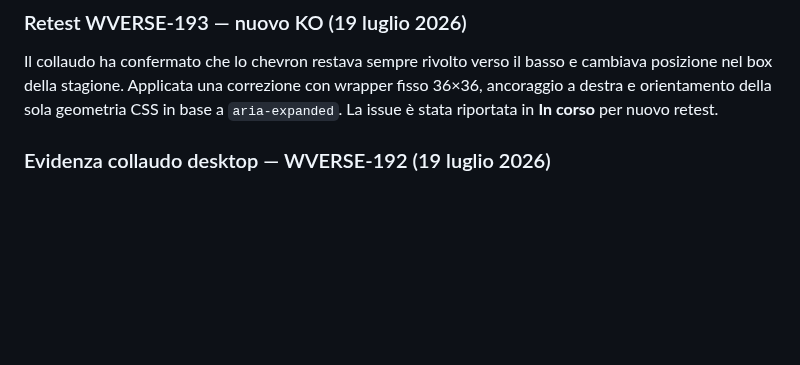
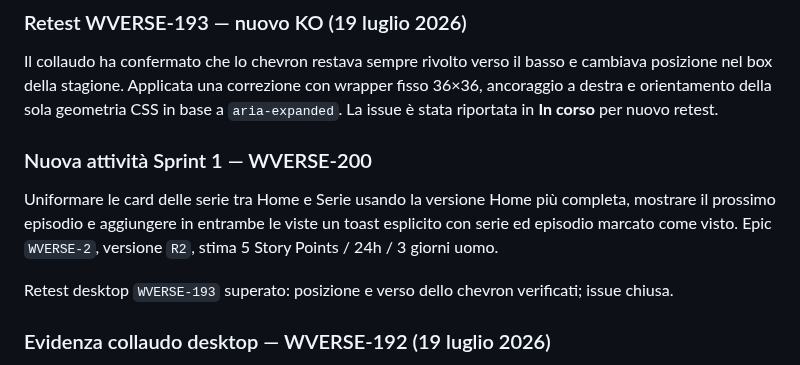
Before and after one commit to danychi1982/watchverse, a Markdown page: docs/specifications/BACKLOG_CLOUD.md, the part around the change. Drawn GitHub-style; blank space fills up the shorter version.

Commit message:
Record chevron retest completion

```diff
--- a/docs/specifications/BACKLOG_CLOUD.md
+++ b/docs/specifications/BACKLOG_CLOUD.md
@@ -201,6 +201,12 @@ Portate in **In corso** per la lavorazione successiva: `WVERSE-164` runner E2E/C
 ### Retest WVERSE-193 — nuovo KO (19 luglio 2026)
 
 Il collaudo ha confermato che lo chevron restava sempre rivolto verso il basso e cambiava posizione nel box della stagione. Applicata una correzione con wrapper fisso 36×36, ancoraggio a destra e orientamento della sola geometria CSS in base a `aria-expanded`. La issue è stata riportata in **In corso** per nuovo retest.
+
+### Nuova attività Sprint 1 — WVERSE-200
+
+Uniformare le card delle serie tra Home e Serie usando la versione Home più completa, mostrare il prossimo episodio e aggiungere in entrambe le viste un toast esplicito con serie ed episodio marcato come visto. Epic `WVERSE-2`, versione `R2`, stima 5 Story Points / 24h / 3 giorni uomo.
+
+Retest desktop `WVERSE-193` superato: posizione e verso dello chevron verificati; issue chiusa.
 
 ### Evidenza collaudo desktop — WVERSE-192 (19 luglio 2026)
 
```
Also changed, not shown: docs/knowledge/JIRA_WORKFLOW.md (+4 -0 lines).
